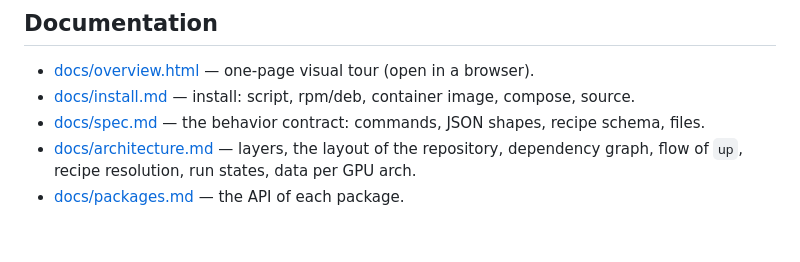
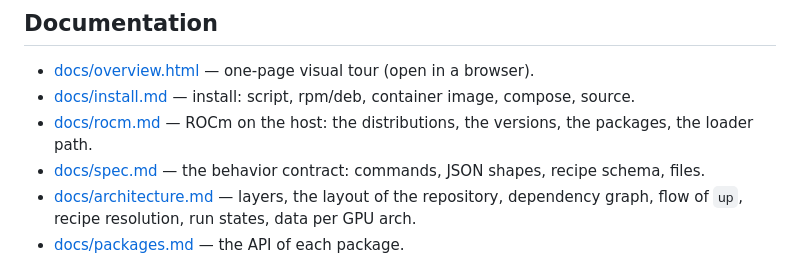
Before and after one commit to opengfx1030/bernie, a Markdown page: README.md, the part around the change. Rendered like a GitHub page; blank space fills up the shorter version.

Commit message:
docs: point at the ROCm page from the README

```diff
--- a/README.md
+++ b/README.md
@@ -113,6 +113,7 @@ each package is in [docs/packages.md](docs/packages.md).
 
 - [docs/overview.html](docs/overview.html) — one-page visual tour (open in a browser).
 - [docs/install.md](docs/install.md) — install: script, rpm/deb, container image, compose, source.
+- [docs/rocm.md](docs/rocm.md) — ROCm on the host: the distributions, the versions, the packages, the loader path.
 - [docs/spec.md](docs/spec.md) — the behavior contract: commands, JSON shapes, recipe schema, files.
 - [docs/architecture.md](docs/architecture.md) — layers, the layout of the repository, dependency graph, flow of `up`, recipe resolution, run states, data per GPU arch.
 - [docs/packages.md](docs/packages.md) — the API of each package.
```
